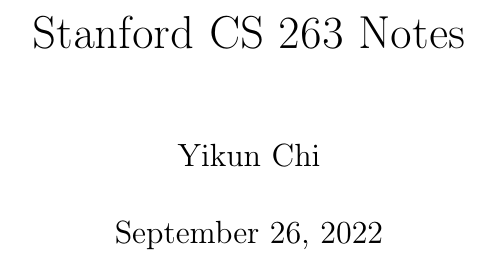
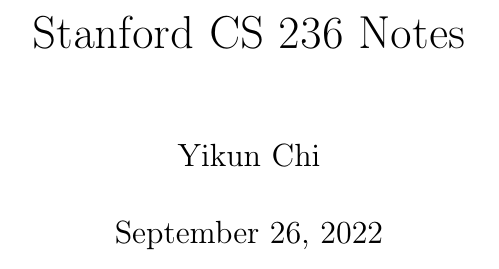
Before and after one commit to yikun-chi/learning_notes, a LaTeX thesis (CS 236/main.tex): part of page 1 of 48, cut so that both start at the same text. Compiled offline with pdfLaTeX.

Commit message:
Update main.tex

```diff
--- a/CS 236/main.tex
+++ b/CS 236/main.tex
@@ -6,7 +6,7 @@
 
 
 
-\title{Stanford CS 263 Notes}
+\title{Stanford CS 236 Notes}
 \author{Yikun Chi}
 
 \begin{document}
```
